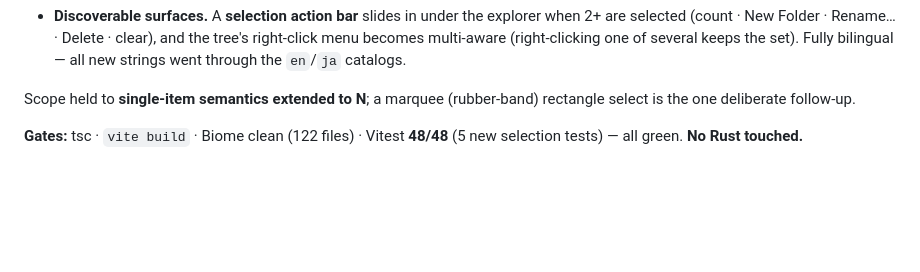
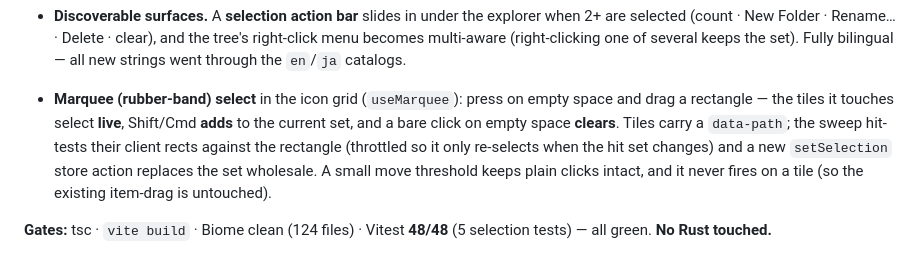
Before and after one commit to iKora128/velq, a Markdown page: docs/ui-ux-log.md, the part around the change. Drawn GitHub-style; blank space fills up the shorter version.

Commit message:
docs: update proposals + ui-ux-log for the M23 explorer batch
Co-Authored-By: Claude Opus 4.8 (1M context) <noreply@anthropic.com>

```diff
--- a/docs/ui-ux-log.md
+++ b/docs/ui-ux-log.md
@@ -725,8 +725,12 @@ composes the existing undoable `move_path` / `create` / `rename` / delete-to-Tra
   (right-clicking one of several keeps the set). Fully bilingual — all new strings went through the
   `en`/`ja` catalogs.
 
-Scope held to **single-item semantics extended to N**; a marquee (rubber-band) rectangle select is the
-one deliberate follow-up.
+- **Marquee (rubber-band) select** in the icon grid (`useMarquee`): press on empty space and drag a
+  rectangle — the tiles it touches select **live**, Shift/Cmd **adds** to the current set, and a bare
+  click on empty space **clears**. Tiles carry a `data-path`; the sweep hit-tests their client rects
+  against the rectangle (throttled so it only re-selects when the hit set changes) and a new
+  `setSelection` store action replaces the set wholesale. A small move threshold keeps plain clicks
+  intact, and it never fires on a tile (so the existing item-drag is untouched).
 
-**Gates:** tsc · `vite build` · Biome clean (122 files) · Vitest **48/48** (5 new selection tests) — all
+**Gates:** tsc · `vite build` · Biome clean (124 files) · Vitest **48/48** (5 selection tests) — all
 green. **No Rust touched.**
```
Also changed, not shown: docs/proposals.md (+1 -1 lines).
